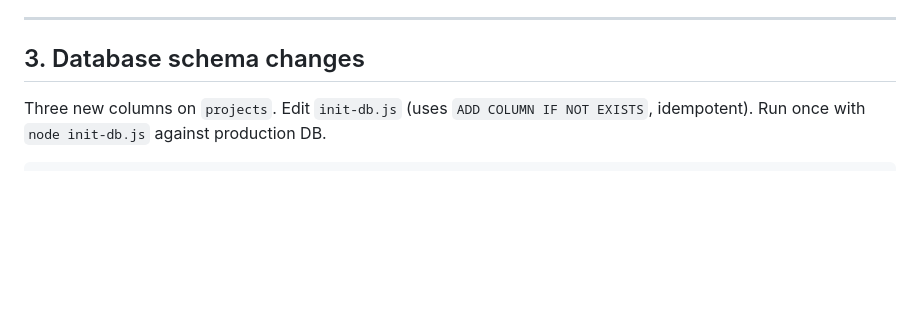
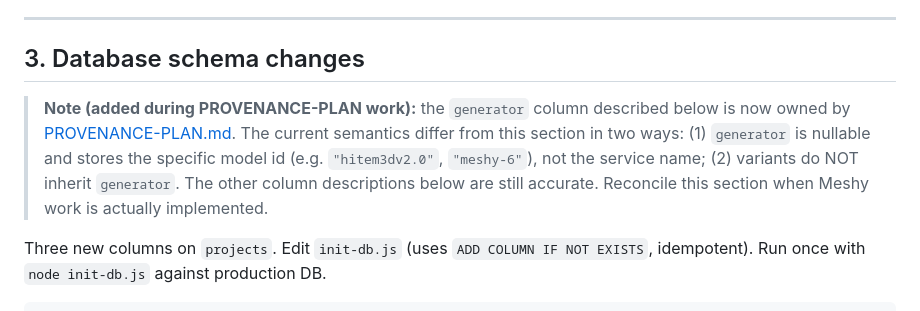
Before and after one commit to john-NZ/Web-3D-model-creation, a Markdown page: MESHY-PLAN.md, the part around the change. Drawn GitHub-style; blank space fills up the shorter version.

Commit message:
Add PROVENANCE-PLAN and reconcile generator column with MESHY-PLAN
Co-Authored-By: Claude Sonnet 4.6 <noreply@anthropic.com>

```diff
--- a/MESHY-PLAN.md
+++ b/MESHY-PLAN.md
@@ -38,6 +38,8 @@ Where to get it: https://www.meshy.ai/settings/api → "Create new API key". The
 ---
 
 ## 3. Database schema changes
+
+> **Note (added during PROVENANCE-PLAN work):** the `generator` column described below is now owned by [PROVENANCE-PLAN.md](PROVENANCE-PLAN.md). The current semantics differ from this section in two ways: (1) `generator` is nullable and stores the specific model id (e.g. `"hitem3dv2.0"`, `"meshy-6"`), not the service name; (2) variants do NOT inherit `generator`. The other column descriptions below are still accurate. Reconcile this section when Meshy work is actually implemented.
 
 Three new columns on `projects`. Edit `init-db.js` (uses `ADD COLUMN IF NOT EXISTS`, idempotent). Run once with `node init-db.js` against production DB.
 
```
Also changed, not shown: PROVENANCE-PLAN.md (added, +185 -0 lines).
